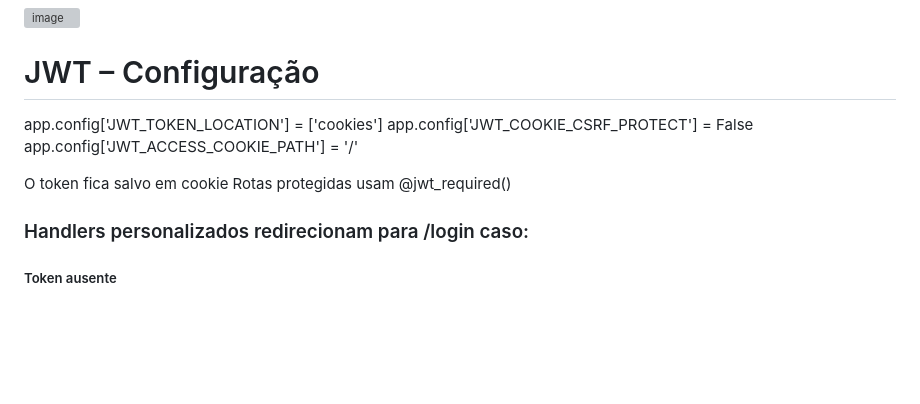
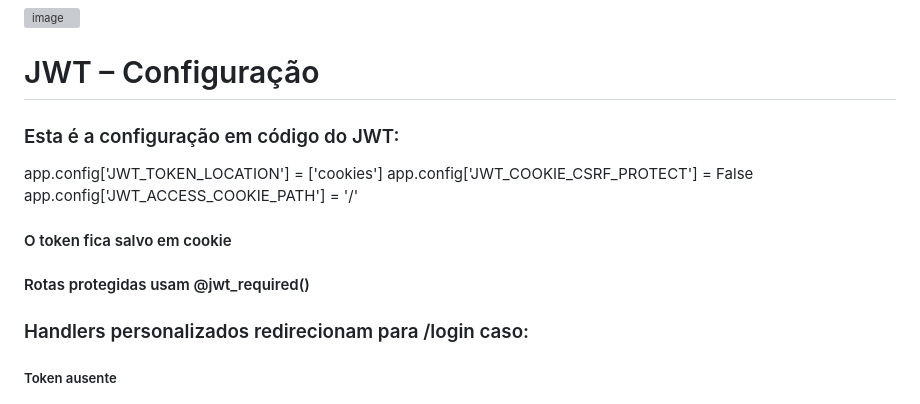
Before and after one commit to lrss4-pixel/Projeto_WEB-Almoxarifado, a Markdown page: README.md, the part around the change. Drawn GitHub-style; blank space fills up the shorter version; grey boxes are pictures that could not be loaded.

```diff
--- a/README.md
+++ b/README.md
@@ -50,12 +50,15 @@ Criamos uma imagem ilustrativa de como é as permissões no sistema
 
 # JWT – Configuração
 
+### Esta é a configuração em código do JWT:
+
 app.config['JWT_TOKEN_LOCATION'] = ['cookies']
 app.config['JWT_COOKIE_CSRF_PROTECT'] = False
 app.config['JWT_ACCESS_COOKIE_PATH'] = '/'
 
-O token fica salvo em cookie
-Rotas protegidas usam @jwt_required()
+#### O token fica salvo em cookie
+
+#### Rotas protegidas usam @jwt_required()
 
 ### Handlers personalizados redirecionam para /login caso:
 
```
